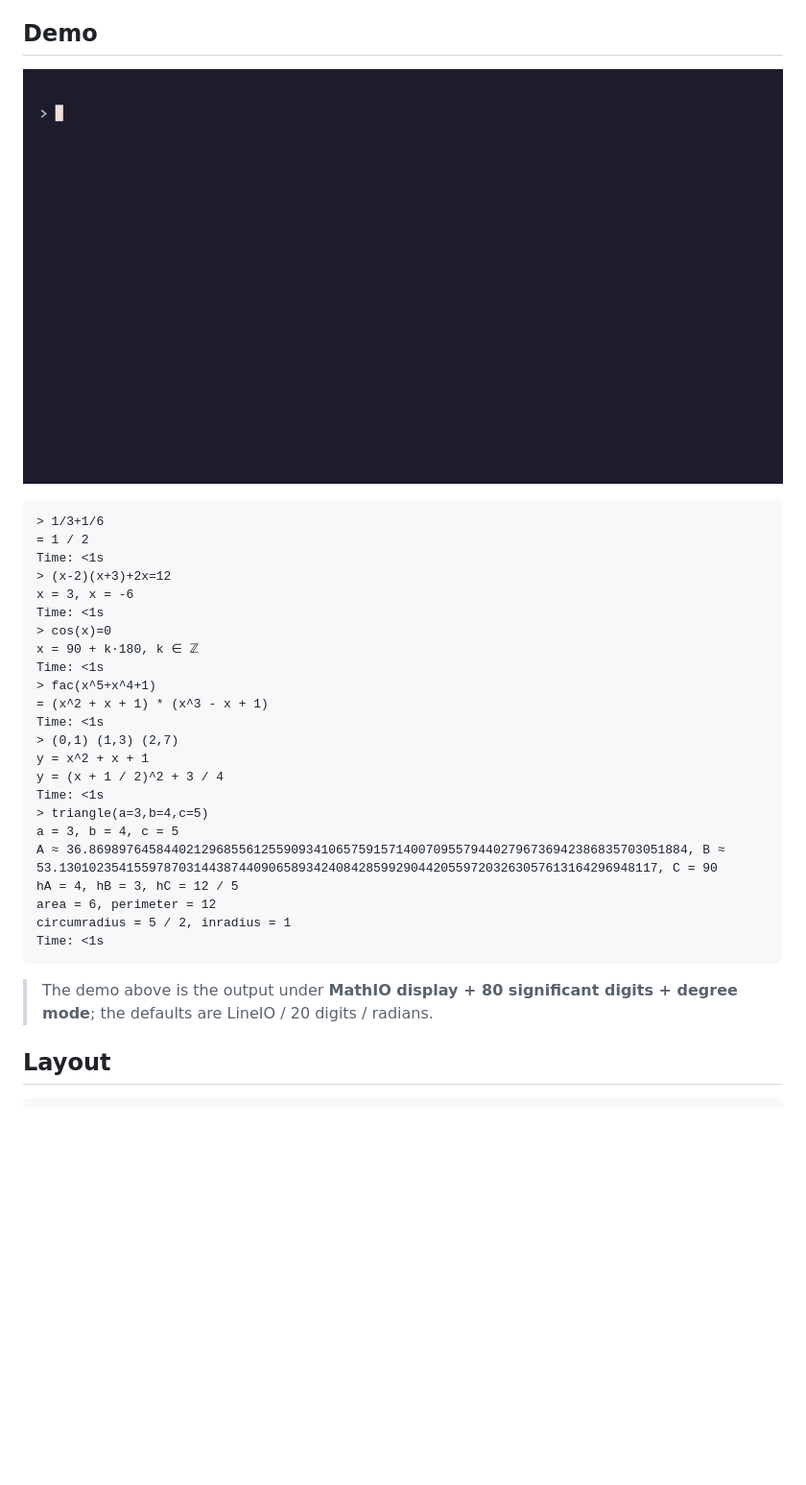
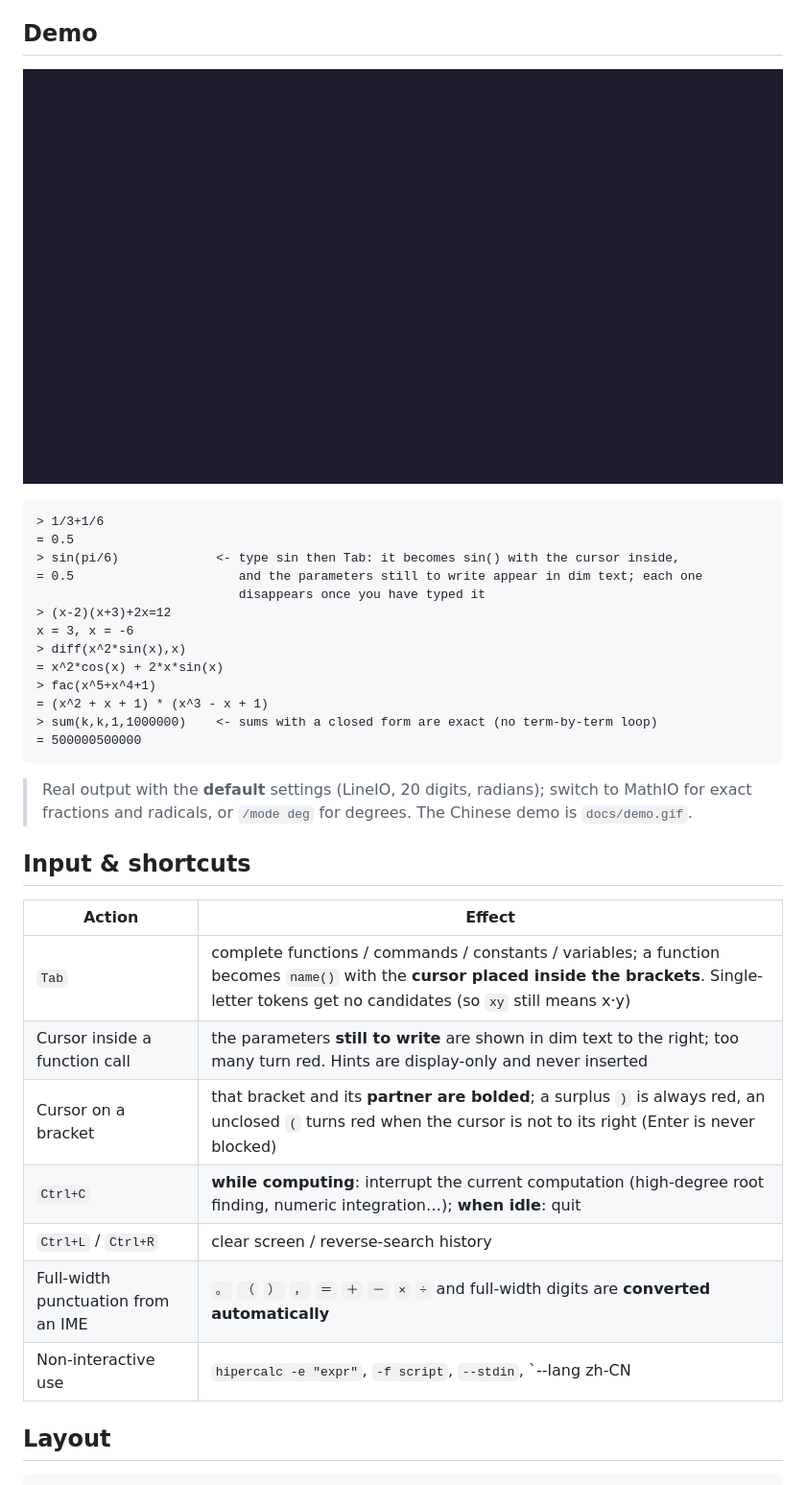
Before and after one commit to EasonZYQ/high_precision_calc, a Markdown page: README.en.md, the part around the change. Shown at 96% size. GitHub-like rendering; pictures changed too: docs/demo.en.gif; blank space fills up the shorter version.

````diff
--- a/README.en.md
+++ b/README.en.md
@@ -24,32 +24,34 @@ in-bracket argument hints, Ctrl+C interrupts or quits, full-width punctuation au
 
 ```
 > 1/3+1/6
-= 1 / 2
-Time: <1s
+= 0.5
+> sin(pi/6)             <- type sin then Tab: it becomes sin() with the cursor inside,
+= 0.5                      and the parameters still to write appear in dim text; each one
+                           disappears once you have typed it
 > (x-2)(x+3)+2x=12
 x = 3, x = -6
-Time: <1s
-> cos(x)=0
-x = 90 + k·180, k ∈ ℤ
-Time: <1s
+> diff(x^2*sin(x),x)
+= x^2*cos(x) + 2*x*sin(x)
 > fac(x^5+x^4+1)
 = (x^2 + x + 1) * (x^3 - x + 1)
-Time: <1s
-> (0,1) (1,3) (2,7)
-y = x^2 + x + 1
-y = (x + 1 / 2)^2 + 3 / 4
-Time: <1s
-> triangle(a=3,b=4,c=5)
-a = 3, b = 4, c = 5
-A ≈ 36.86989764584402129685561255909341065759157140070955794402796736942386835703051884, B ≈ 53.13010235415597870314438744090658934240842859929044205597203263057613164296948117, C = 90
-hA = 4, hB = 3, hC = 12 / 5
-area = 6, perimeter = 12
-circumradius = 5 / 2, inradius = 1
-Time: <1s
+> sum(k,k,1,1000000)    <- sums with a closed form are exact (no term-by-term loop)
+= 500000500000
 ```
 
-> The demo above is the output under **MathIO display + 80 significant digits + degree mode**;
-> the defaults are LineIO / 20 digits / radians.
+> Real output with the **default** settings (LineIO, 20 digits, radians); switch to MathIO for exact
+> fractions and radicals, or `/mode deg` for degrees. The Chinese demo is `docs/demo.gif`.
+
+## Input & shortcuts
+
+| Action | Effect |
+|---|---|
+| `Tab` | complete functions / commands / constants / variables; a function becomes `name()` with the **cursor placed inside the brackets**. Single-letter tokens get no candidates (so `xy` still means x·y) |
+| Cursor inside a function call | the parameters **still to write** are shown in dim text to the right; too many turn red. Hints are display-only and never inserted |
+| Cursor on a bracket | that bracket and its **partner are bolded**; a surplus `)` is always red, an unclosed `(` turns red when the cursor is not to its right (Enter is never blocked) |
+| `Ctrl+C` | **while computing**: interrupt the current computation (high-degree root finding, numeric integration…); **when idle**: quit |
+| `Ctrl+L` / `Ctrl+R` | clear screen / reverse-search history |
+| Full-width punctuation from an IME | `。` `（` `）` `，` `＝` `＋` `－` `×` `÷` and full-width digits are **converted automatically** |
+| Non-interactive use | `hipercalc -e "expr"`, `-f script`, `--stdin`, `--lang zh-CN|zh-TW|en`, `-q` (hide timings) |
 
 ## Layout
 
````
Also changed, not shown: README.md (+25 -16 lines), docs/demo.gif, 6 other files.
